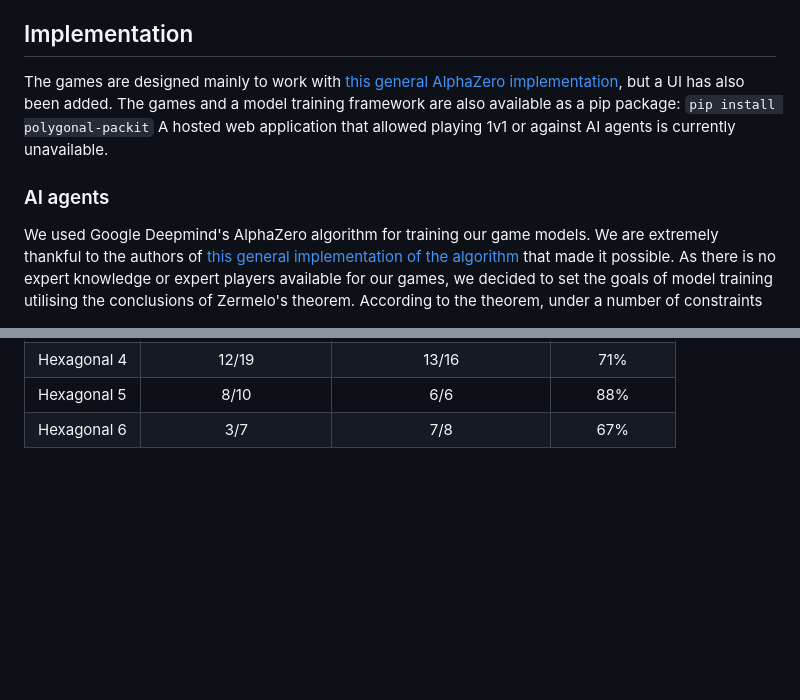
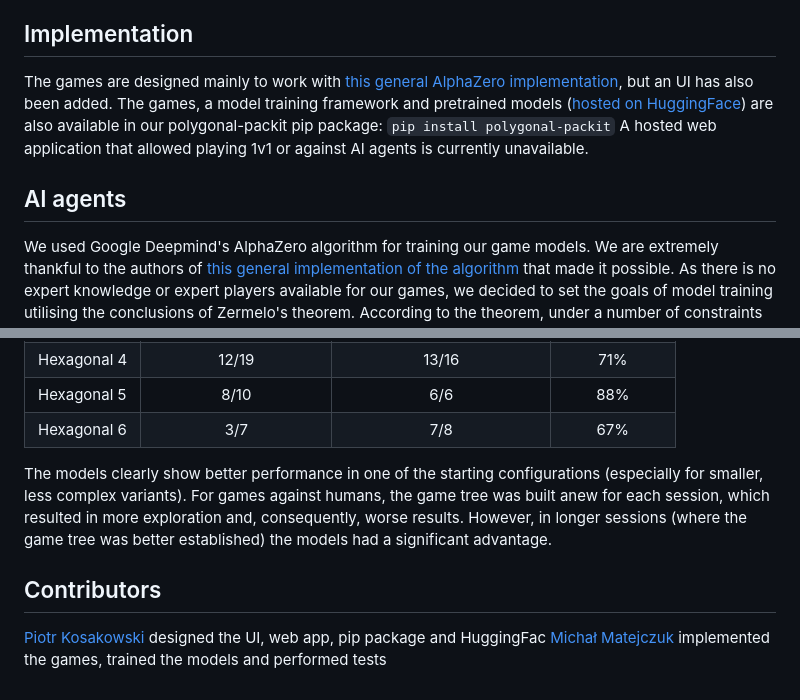
Before and after one commit to matejczukm/packit-polygons, a Markdown page: README.md, 2 parts joined by grey strips. Drawn GitHub-style; blank space fills up the shorter version.

````diff
--- a/README.md
+++ b/README.md
@@ -26,11 +26,11 @@ The game is played on a hexagonal grid, costricted into the shape of a quasi-hex
 2. The tiles have to be **approximately convex shapes** (a line segment between any two centers of the covered hexes lies entirely in the interior of the tile).
 
 ## Implementation
-The games are designed mainly to work with [this general AlphaZero implementation](https://github.com/suragnair/alpha-zero-general), but a UI has also been added. The games and a model training framework are also available as a pip package:
+The games are designed mainly to work with [this general AlphaZero implementation](https://github.com/suragnair/alpha-zero-general), but an UI has also been added. The games, a model training framework and pretrained models ([hosted on HuggingFace](https://huggingface.co/lgfn/packit-polygons-models/tree/main)) are also available in our polygonal-packit pip package:
 ```pip install polygonal-packit```
 A hosted web application that allowed playing 1v1 or against AI agents is currently unavailable.
 
-### AI agents
+## AI agents
 We used Google Deepmind's AlphaZero algorithm for training our game models. We are extremely thankful to the authors of [this general implementation of the algorithm](https://github.com/suragnair/alpha-zero-general) that made it possible.
 As there is no expert knowledge or expert players available for our games, we decided to set the goals of model training utilising the conclusions of Zermelo's theorem. According to the theorem, under a number of constraints that our games satisfy, one of the players (starting or non-starting) has a perfect winning strategy. This meant that for our models to be considered "good" at the game, they would have to win close to 100% of games in one starting configuration, and as much as possible in the other configuration.
 We tested the models against random agents, minimax algorithm (with depth constraints due to complexity) and human players. The results for selected variants and board sizes are presented below:
@@ -67,3 +67,9 @@ We tested the models against random agents, minimax algorithm (with depth constr
 | Hexagonal 4 | 12/19 | 13/16 | 71% |
 | Hexagonal 5 | 8/10 | 6/6 | 88% |
 | Hexagonal 6 | 3/7 | 7/8 | 67% |
+
+The models clearly show better performance in one of the starting configurations (especially for smaller, less complex variants). For games against humans, the game tree was built anew for each session, which resulted in more exploration and, consequently, worse results. However, in longer sessions (where the game tree was better established) the models had a significant advantage.
+
+## Contributors
+[Piotr Kosakowski](https://github.com/piotr-kosakowski) designed the UI, web app, pip package and HuggingFac
+[Michał Matejczuk](https://github.com/matejczukm) implemented the games, trained the models and performed tests
````
